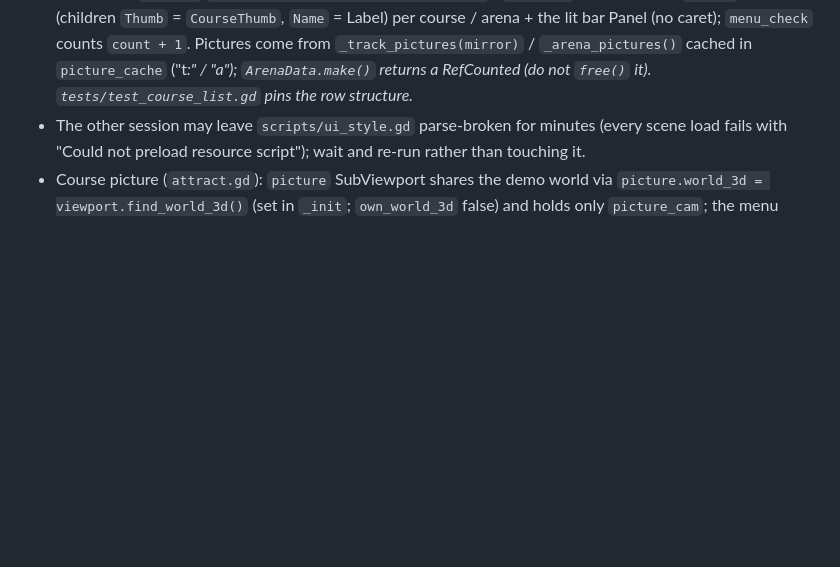
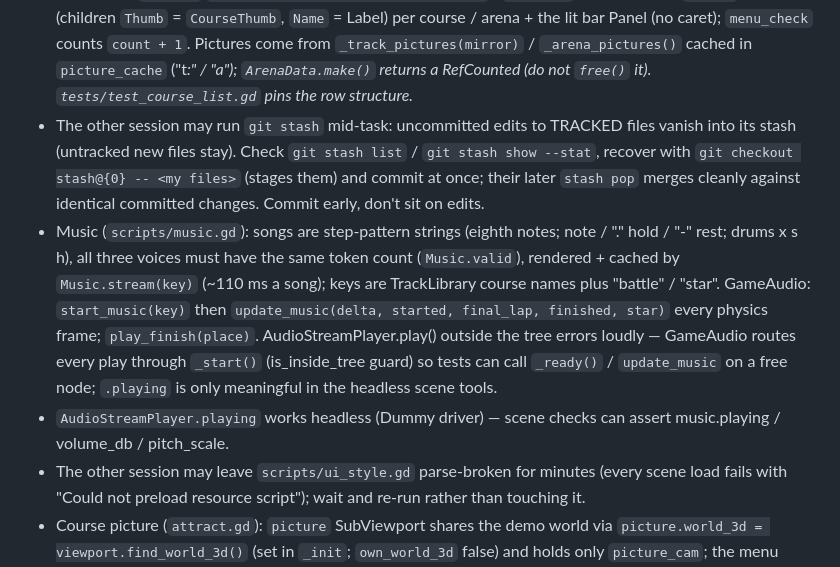
Before and after one commit to AgentiLoop/GoKart, a Markdown page: .agent/memory/godot-quirks.md, the part around the change. Drawn GitHub-style; blank space fills up the shorter version.

Commit message:
project memory: the other session's git stash can swallow uncommitted tracked edits (recover via checkout stash@{0} -- files), Music step patterns / GameAudio music API, AudioStreamPlayer play() needs the tree (GameAudio._start guard), .playing works headless

```diff
--- a/.agent/memory/godot-quirks.md
+++ b/.agent/memory/godot-quirks.md
@@ -22,5 +22,8 @@
 - MK64 powerslide (kart_physics.gd): the mini-turbo charge is stick toggles (out past -0.3, back past +0.3), 2 stages (yellow / red), boost only on red; tests / tools drive it with 6-8 frame left / right presses (the player's eased steer needs ~7 frames to swing). Green Hills' start straight is dead straight — a right drift from the centre at 30 m/s hits the right wall in ~40 frames; drift tools place the kart on the left edge (lateral -5) at 16 m/s with the throttle off (drift_check.gd / screenshot.gd).
 - Kart nodes in tests: the runner's root is not in the tree during _initialize, so `Kart.new()` + `k._ready()` by hand (wires the model signals), then `k.free()`.
 - Course list (`menu.gd` `_refresh_list(names, sel, pictures)`): `list_box` children = one `Row<i>` Control (children `Thumb` = `CourseThumb`, `Name` = Label) per course / arena + the lit bar Panel (no caret); `menu_check` counts `count + 1`. Pictures come from `_track_pictures(mirror)` / `_arena_pictures()` cached in `picture_cache` ("t<i>:<mirror>" / "a<i>"); `ArenaData.make()` returns a RefCounted (do not `free()` it). `tests/test_course_list.gd` pins the row structure.
+- The other session may run `git stash` mid-task: uncommitted edits to TRACKED files vanish into its stash (untracked new files stay). Check `git stash list` / `git stash show --stat`, recover with `git checkout stash@{0} -- <my files>` (stages them) and commit at once; their later `stash pop` merges cleanly against identical committed changes. Commit early, don't sit on edits.
+- Music (`scripts/music.gd`): songs are step-pattern strings (eighth notes; note / "." hold / "-" rest; drums x s h), all three voices must have the same token count (`Music.valid`), rendered + cached by `Music.stream(key)` (~110 ms a song); keys are TrackLibrary course names plus "battle" / "star". GameAudio: `start_music(key)` then `update_music(delta, started, final_lap, finished, star)` every physics frame; `play_finish(place)`. AudioStreamPlayer.play() outside the tree errors loudly — GameAudio routes every play through `_start()` (is_inside_tree guard) so tests can call `_ready()` / `update_music` on a free node; `.playing` is only meaningful in the headless scene tools.
+- `AudioStreamPlayer.playing` works headless (Dummy driver) — scene checks can assert music.playing / volume_db / pitch_scale.
 - The other session may leave `scripts/ui_style.gd` parse-broken for minutes (every scene load fails with "Could not preload resource script"); wait and re-run rather than touching it.
 - Course picture (`attract.gd`): `picture` SubViewport shares the demo world via `picture.world_3d = viewport.find_world_3d()` (set in `_init`; `own_world_3d` false) and holds only `picture_cam`; the menu parents `attract.picture_box` into `select_box` at `Menu.PICTURE_RECT`, the minimap `preview` (PREVIEW_AREA 150x96) overlays its corner. `Node3D.global_transform` on a node outside the tree errors and returns identity — read `.transform` in tests. NEVER `git stash` here: it stashes the other session's tracked edits too.
```
